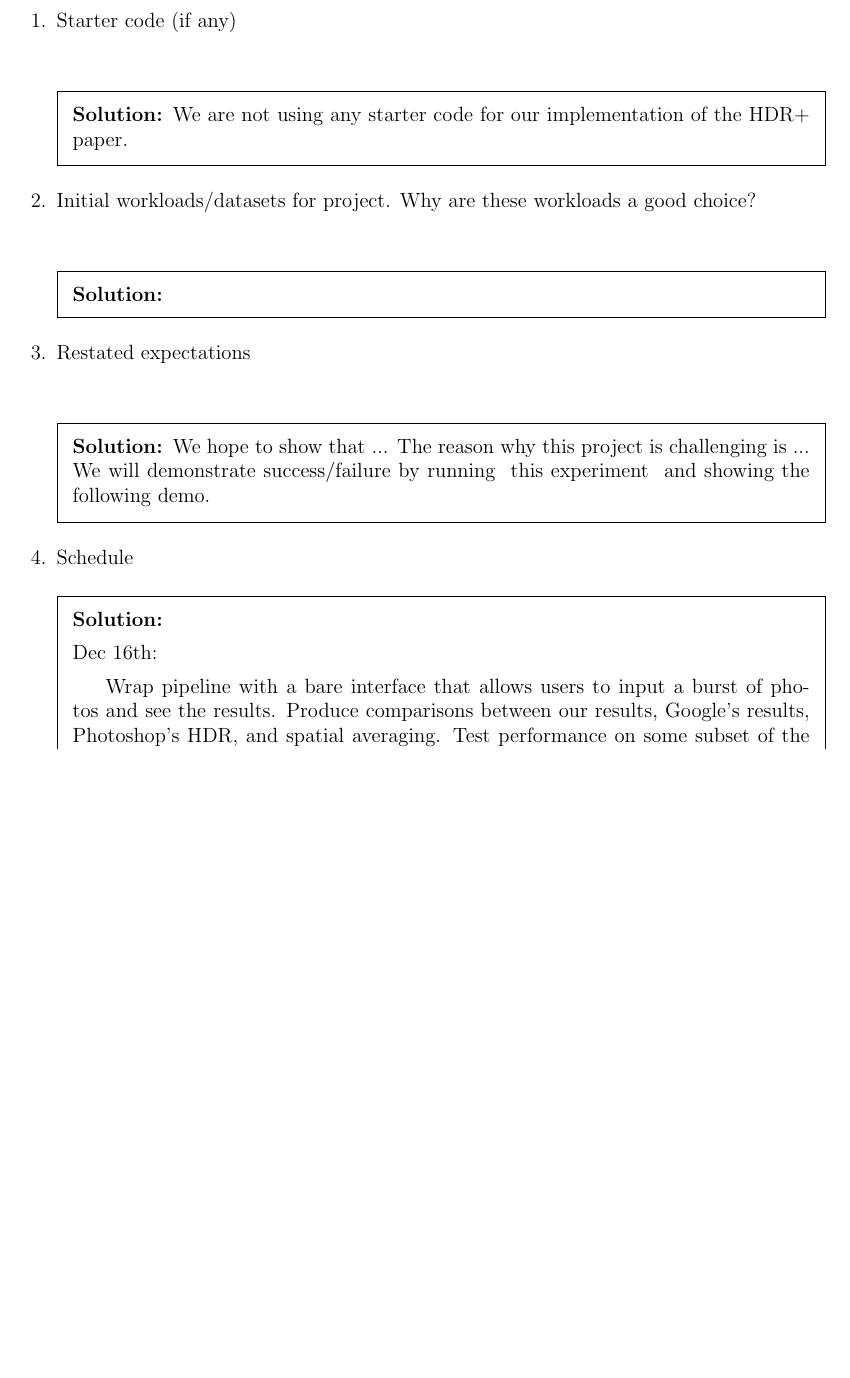
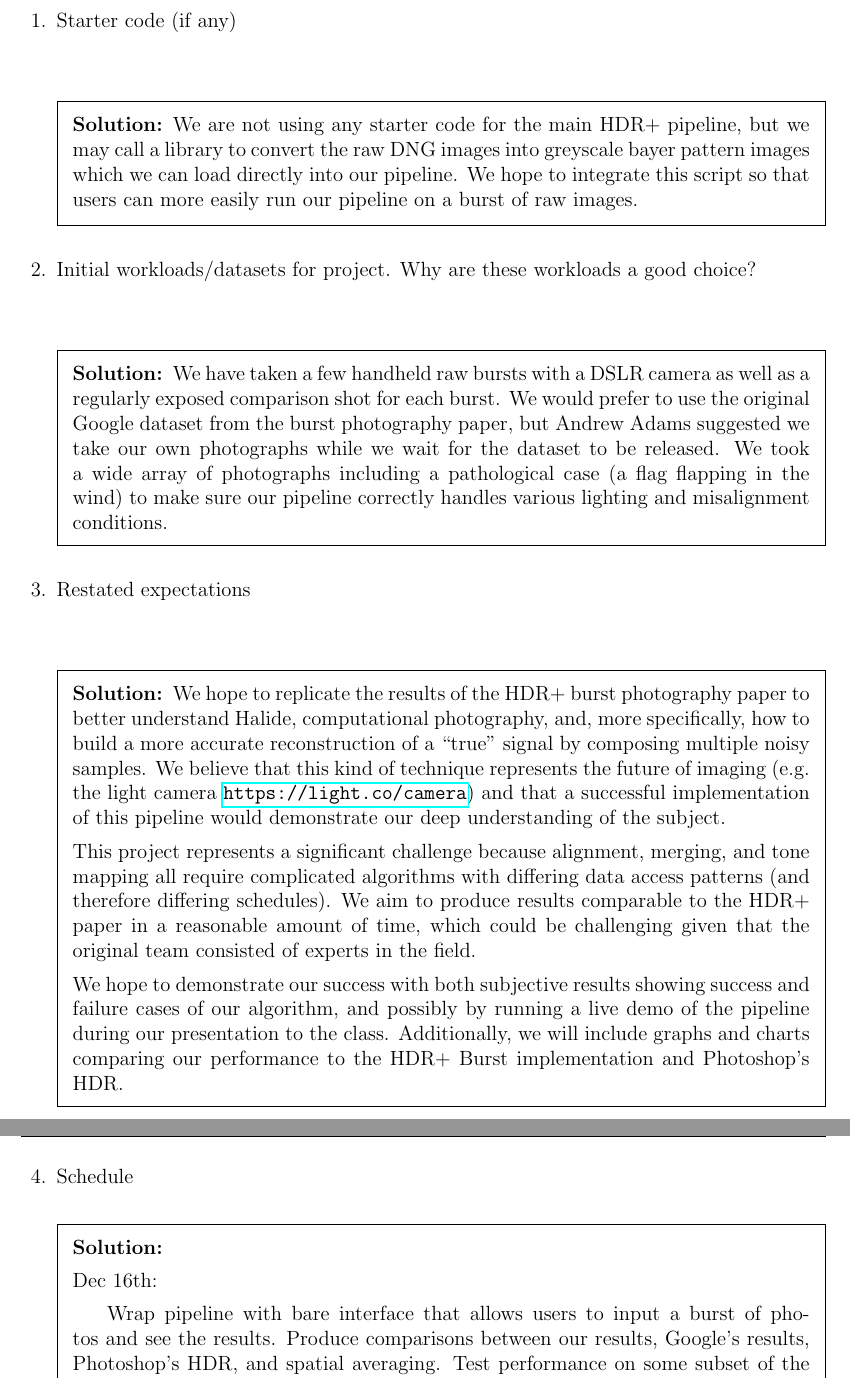
Before and after one commit to timothybrooks/hdr-plus, a LaTeX problem sheet (writeup/checkpoint_writeup.tex): part of page 2 of 2 before the commit and two parts of pages 2 and 3 of 3 after it, the two joined at a grey line, cut so that both start at the same text, the shorter picture padded with empty space. Compiled offline with pdfLaTeX.

Commit message:
finished rough draft of checkpoint writeup

```diff
--- a/writeup/checkpoint_writeup.tex
+++ b/writeup/checkpoint_writeup.tex
@@ -23,10 +23,10 @@
 
 %doot
 
-\newcommand{\myname}{Suhaas Reddy, Tim Brooks}
+\newcommand{\myname}{Tim Brooks, Suhaas Reddy}
 \newcommand{\coursenumber}{15-769 }
 \newcommand{\duedate}{21 November 2016}
-\newcommand{\andrewid}{suhaasr}
+\newcommand{\andrewid}{tebrooks, suhaasr}
 \newcommand{\collaborators}{None}
 \newcommand{\professor}{Kayvon Fatahalian}
 \newcommand{\assignmentnumber}{Checkpoint}
@@ -80,19 +80,23 @@
 \question{Starter code (if any)}
 
     \sol{
-    We are not using any starter code for our implementation of the HDR+ paper.
+    We are not using any starter code for the main HDR+ pipeline, but we may call a library to convert the raw DNG images into greyscale bayer pattern images which we can load directly into our pipeline. We hope to integrate this script so that users can more easily run our pipeline on a burst of raw images.
     }
 
 \question{Initial workloads/datasets for project. Why are these workloads a good choice?}
 
     \sol{
-
+    We have taken a few handheld raw bursts with a DSLR camera as well as a regularly exposed comparison shot for each burst. We would prefer to use the original Google dataset from the burst photography paper, but Andrew Adams suggested we take our own photographs while we wait for the dataset to be released. We took a wide array of photographs including a pathological case (a flag flapping in the wind) to make sure our pipeline correctly handles various lighting and misalignment conditions.
     }
 
 \question{Restated expectations}
 
     \sol{
-    We hope to show that ... The reason why this project is challenging is ... We will demonstrate success/failure by running ~this experiment~ and showing the following demo.
+    We hope to replicate the results of the HDR+ burst photography paper to better understand Halide, computational photography, and, more specifically, how to build a more accurate reconstruction of a ``true" signal by composing multiple noisy samples. We believe that this kind of technique represents the future of imaging (e.g. the light camera \url{https://light.co/camera}) and that a successful implementation of this pipeline would demonstrate our deep understanding of the subject.
+
+    This project represents a significant challenge because alignment, merging, and tone mapping all require complicated algorithms with differing data access patterns (and therefore differing schedules). We aim to produce results comparable to the HDR+ paper in a reasonable amount of time, which could be challenging given that the original team consisted of experts in the field.
+
+    We hope to demonstrate our success with both subjective results showing success and failure cases of our algorithm, and possibly by running a live demo of the pipeline during our presentation to the class. Additionally, we will include graphs and charts comparing our performance to the HDR+ Burst implementation and Photoshop's HDR.
     }
 
 \question{Schedule}
@@ -100,7 +104,7 @@
 
     Dec 16th:
 
-        \hspace{.2 in} Wrap pipeline with a bare interface that allows users to input a burst of photos and see the results. Produce comparisons between our results, Google's results, Photoshop's HDR, and spatial averaging. Test performance on some subset of the Google image database and create presentation/analysis. Practice presentation. Ideally practice a live demo with photos taken at the beginning of the presentation (if the pipeline runs quickly enough).
+        \hspace{.2 in} Wrap pipeline with bare interface that allows users to input a burst of photos and see the results. Produce comparisons between our results, Google's results, Photoshop's HDR, and spatial averaging. Test performance on some subset of the Google image database and create presentation/analysis. Practice presentation. Ideally practice a live demo with photos taken at the beginning of the presentation (if the pipeline runs quickly enough).
 
     Dec 9th:
 
```
Also changed, not shown: 1 other file.
